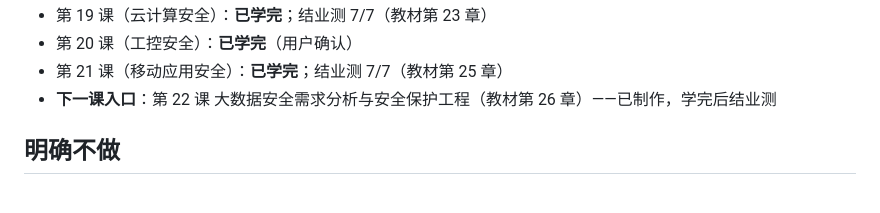
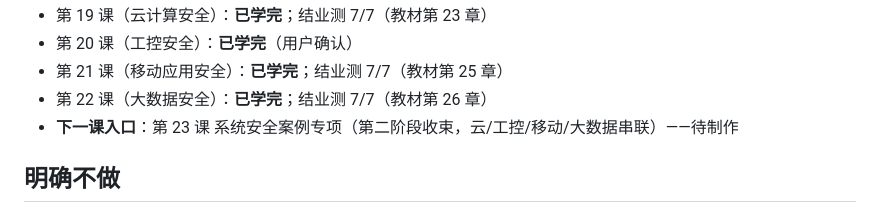
Before and after one commit to aycc22/ruankao-infosec, a Markdown page: AGENTS.md, the part around the change. GitHub-like rendering.

```diff
--- a/AGENTS.md
+++ b/AGENTS.md
@@ -71,7 +71,8 @@
 - 第 19 课（云计算安全）：**已学完**；结业测 7/7（教材第 23 章）
 - 第 20 课（工控安全）：**已学完**（用户确认）
 - 第 21 课（移动应用安全）：**已学完**；结业测 7/7（教材第 25 章）
-- **下一课入口**：第 22 课 大数据安全需求分析与安全保护工程（教材第 26 章）——已制作，学完后结业测
+- 第 22 课（大数据安全）：**已学完**；结业测 7/7（教材第 26 章）
+- **下一课入口**：第 23 课 系统安全案例专项（第二阶段收束，云/工控/移动/大数据串联）——待制作
 
 ## 明确不做
 
```
Also changed, not shown: NOTES.md (+2 -1 lines), learning-records/0021-lesson22-quiz-big-data-security.md (added, +7 -0 lines).
